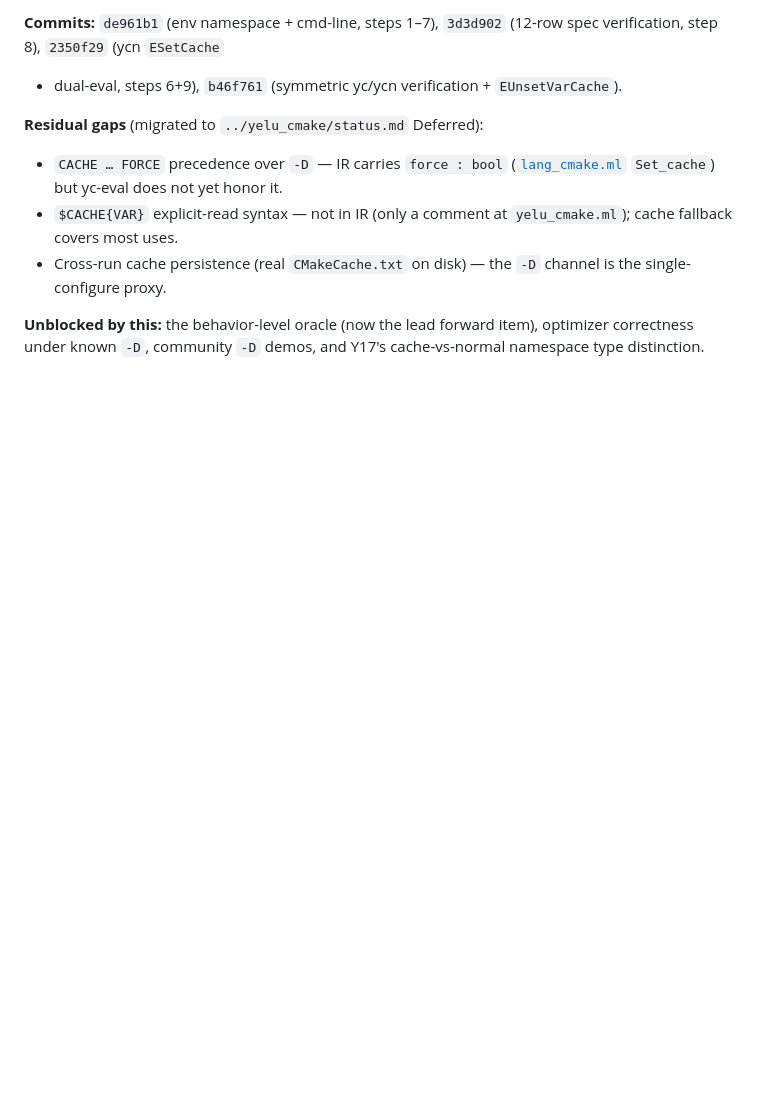
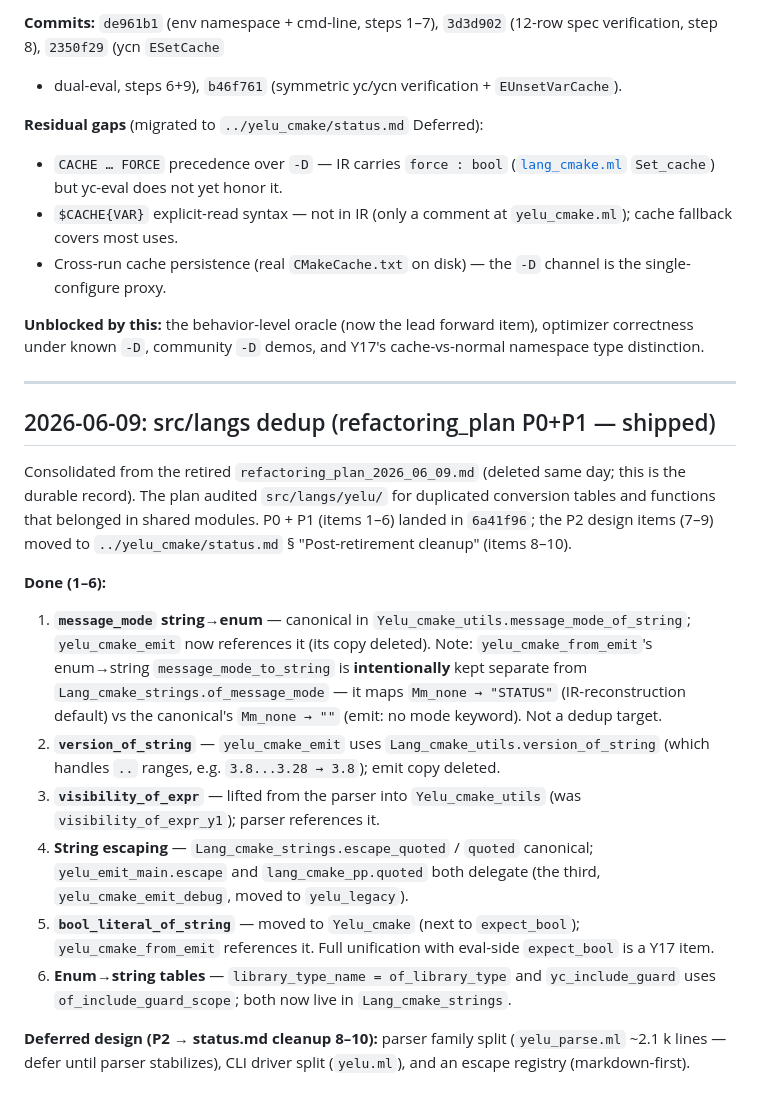
Before and after one commit to yelu-lang/yelu-lang, a Markdown page: doc/worklog/worklog_2026_06.md, the part around the change. Rendered like a GitHub page; blank space fills up the shorter version.

```diff
--- a/doc/worklog/worklog_2026_06.md
+++ b/doc/worklog/worklog_2026_06.md
@@ -145,3 +145,41 @@ oracle cannot ground-truth `-DFOO=BAR` programs without it.
 **Unblocked by this:** the behavior-level oracle (now the lead forward
 item), optimizer correctness under known `-D`, community `-D` demos,
 and Y17's cache-vs-normal namespace type distinction.
+
+---
+
+## 2026-06-09: src/langs dedup (refactoring_plan P0+P1 — shipped)
+
+Consolidated from the retired `refactoring_plan_2026_06_09.md` (deleted
+same day; this is the durable record). The plan audited `src/langs/yelu/`
+for duplicated conversion tables and functions that belonged in shared
+modules. P0 + P1 (items 1–6) landed in `6a41f96`; the P2 design items
+(7–9) moved to `../yelu_cmake/status.md` § "Post-retirement cleanup"
+(items 8–10).
+
+**Done (1–6):**
+1. **`message_mode` string→enum** — canonical in
+   `Yelu_cmake_utils.message_mode_of_string`; `yelu_cmake_emit` now
+   references it (its copy deleted). Note: `yelu_cmake_from_emit`'s
+   enum→string `message_mode_to_string` is **intentionally** kept
+   separate from `Lang_cmake_strings.of_message_mode` — it maps
+   `Mm_none → "STATUS"` (IR-reconstruction default) vs the canonical's
+   `Mm_none → ""` (emit: no mode keyword). Not a dedup target.
+2. **`version_of_string`** — `yelu_cmake_emit` uses
+   `Lang_cmake_utils.version_of_string` (which handles `..` ranges,
+   e.g. `3.8...3.28 → 3.8`); emit copy deleted.
+3. **`visibility_of_expr`** — lifted from the parser into
+   `Yelu_cmake_utils` (was `visibility_of_expr_y1`); parser references it.
+4. **String escaping** — `Lang_cmake_strings.escape_quoted` / `quoted`
+   canonical; `yelu_emit_main.escape` and `lang_cmake_pp.quoted` both
+   delegate (the third, `yelu_cmake_emit_debug`, moved to `yelu_legacy`).
+5. **`bool_literal_of_string`** — moved to `Yelu_cmake` (next to
+   `expect_bool`); `yelu_cmake_from_emit` references it. Full unification
+   with eval-side `expect_bool` is a Y17 item.
+6. **Enum→string tables** — `library_type_name = of_library_type` and
+   `yc_include_guard` uses `of_include_guard_scope`; both now live in
+   `Lang_cmake_strings`.
+
+**Deferred design (P2 → status.md cleanup 8–10):** parser family split
+(`yelu_parse.ml` ~2.1 k lines — defer until parser stabilizes), CLI
+driver split (`yelu.ml`), and an escape registry (markdown-first).
```
Also changed, not shown: doc/yelu_cmake/refactoring_plan_2026_06_09.md (deleted, +0 -208 lines), doc/yelu_cmake/status.md (+20 -0 lines).
